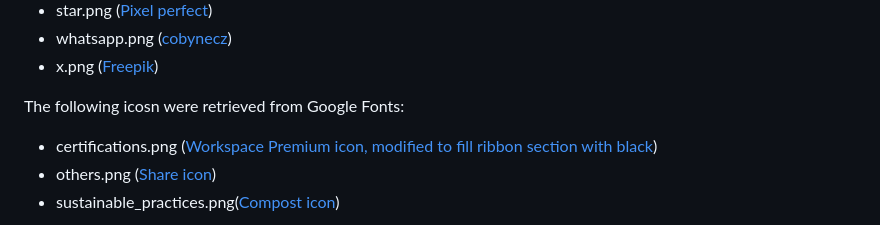
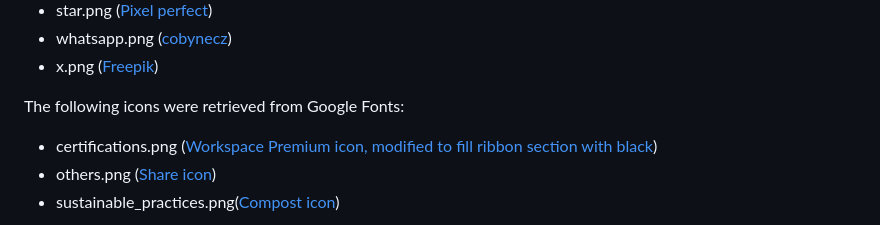
Before and after one commit to celestina21/Ecotel, a Markdown page: README.md, the part around the change. Drawn GitHub-style.

```diff
--- a/README.md
+++ b/README.md
@@ -113,7 +113,7 @@ The following icons were retrieved from Flaticon:
 - whatsapp.png ([cobynecz](https://www.flaticon.com/authors/cobynecz))
 - x.png ([Freepik](https://www.flaticon.com/authors/freepik))
 
-The following icosn were retrieved from Google Fonts:
+The following icons were retrieved from Google Fonts:
 - certifications.png ([Workspace Premium icon, modified to fill ribbon section with black](https://fonts.google.com/icons?selected=Material+Symbols+Outlined:workspace_premium:FILL@0;wght@400;GRAD@0;opsz@48&icon.query=certification&icon.size=200&icon.color=%23434343&icon.platform=web))
 - others.png ([Share icon](https://fonts.google.com/icons?selected=Material+Symbols+Outlined:share:FILL@0;wght@400;GRAD@0;opsz@48&icon.query=share&icon.size=200&icon.color=%23000000&icon.platform=web))
 - sustainable_practices.png([Compost icon](https://fonts.google.com/icons?selected=Material+Symbols+Outlined:compost:FILL@0;wght@400;GRAD@0;opsz@48&icon.query=sust&icon.size=200&icon.color=%23000000&icon.platform=web))
```
